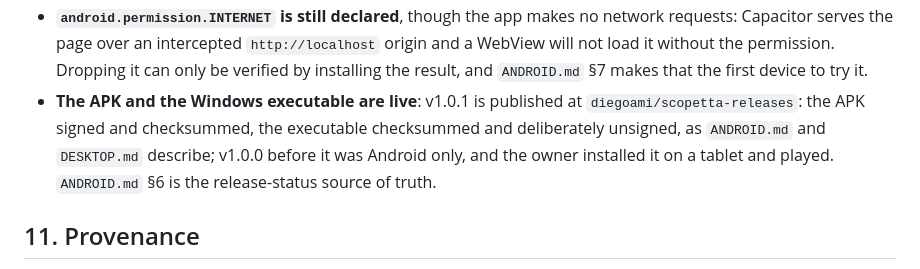
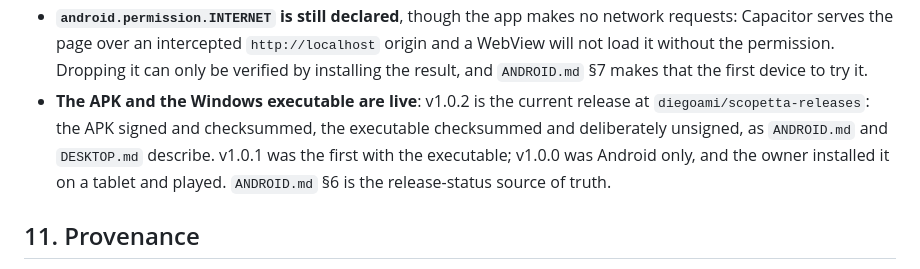
Before and after one commit to diegoami/Scopetta, a Markdown page: SPEC.md, the part around the change. GitHub-like rendering.

```diff
--- a/SPEC.md
+++ b/SPEC.md
@@ -389,11 +389,11 @@ something green and wrong. The ones a newcomer should know first:
   `http://localhost` origin and a WebView will not load it without the
   permission. Dropping it can only be verified by installing the result, and
   `ANDROID.md` §7 makes that the first device to try it.
-- **The APK and the Windows executable are live**: v1.0.1 is published at
-  `diegoami/scopetta-releases`: the APK signed and checksummed, the executable
-  checksummed and deliberately unsigned, as `ANDROID.md` and `DESKTOP.md`
-  describe; v1.0.0 before it was Android only, and the owner
-  installed it on a tablet and played. `ANDROID.md` §6 is the release-status
+- **The APK and the Windows executable are live**: v1.0.2 is the current
+  release at `diegoami/scopetta-releases`: the APK signed and checksummed, the
+  executable checksummed and deliberately unsigned, as `ANDROID.md` and
+  `DESKTOP.md` describe. v1.0.1 was the first with the executable; v1.0.0 was
+  Android only, and the owner installed it on a tablet and played. `ANDROID.md` §6 is the release-status
   source of truth.
 
 ## 11. Provenance
```
Also changed, not shown: ANDROID.md (+14 -8 lines), DESKTOP.md (+4 -3 lines).
